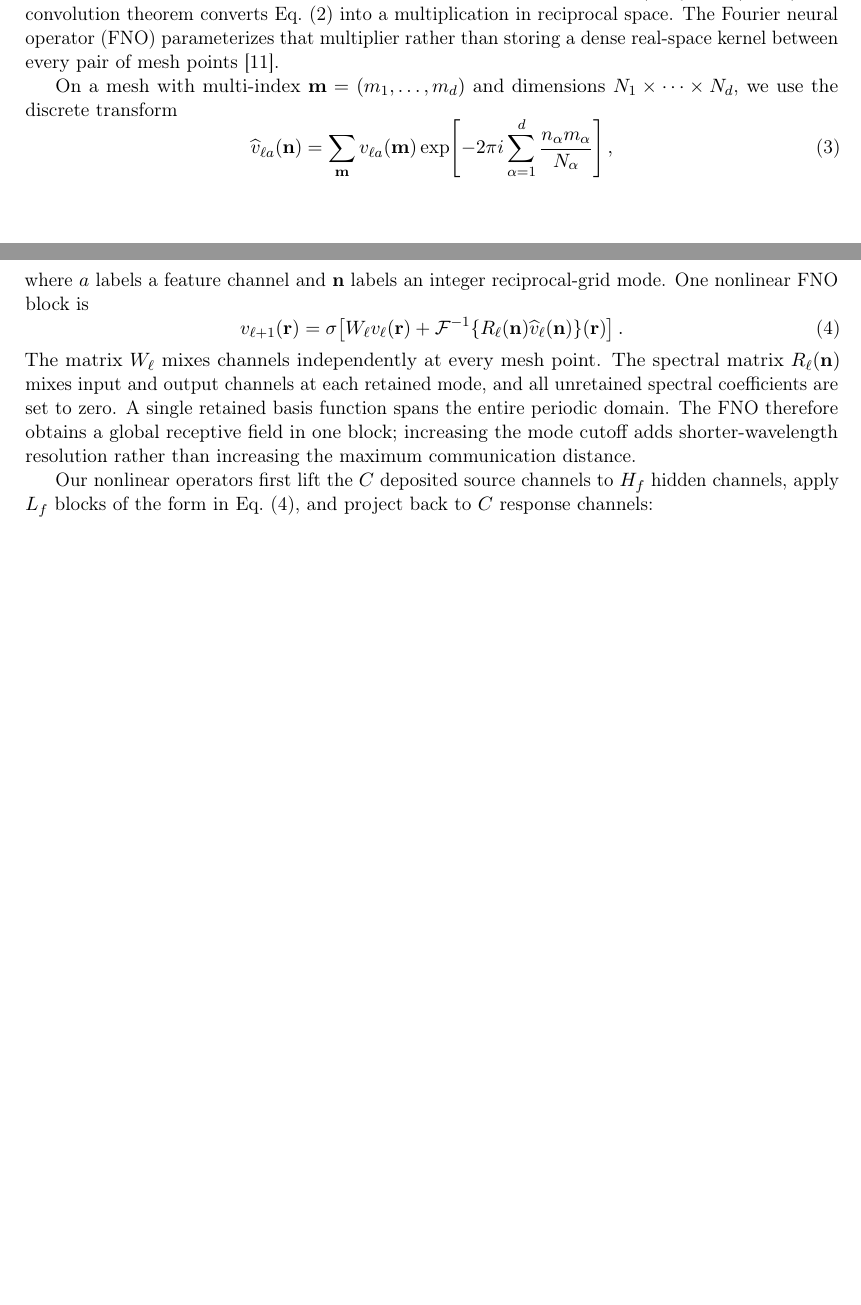
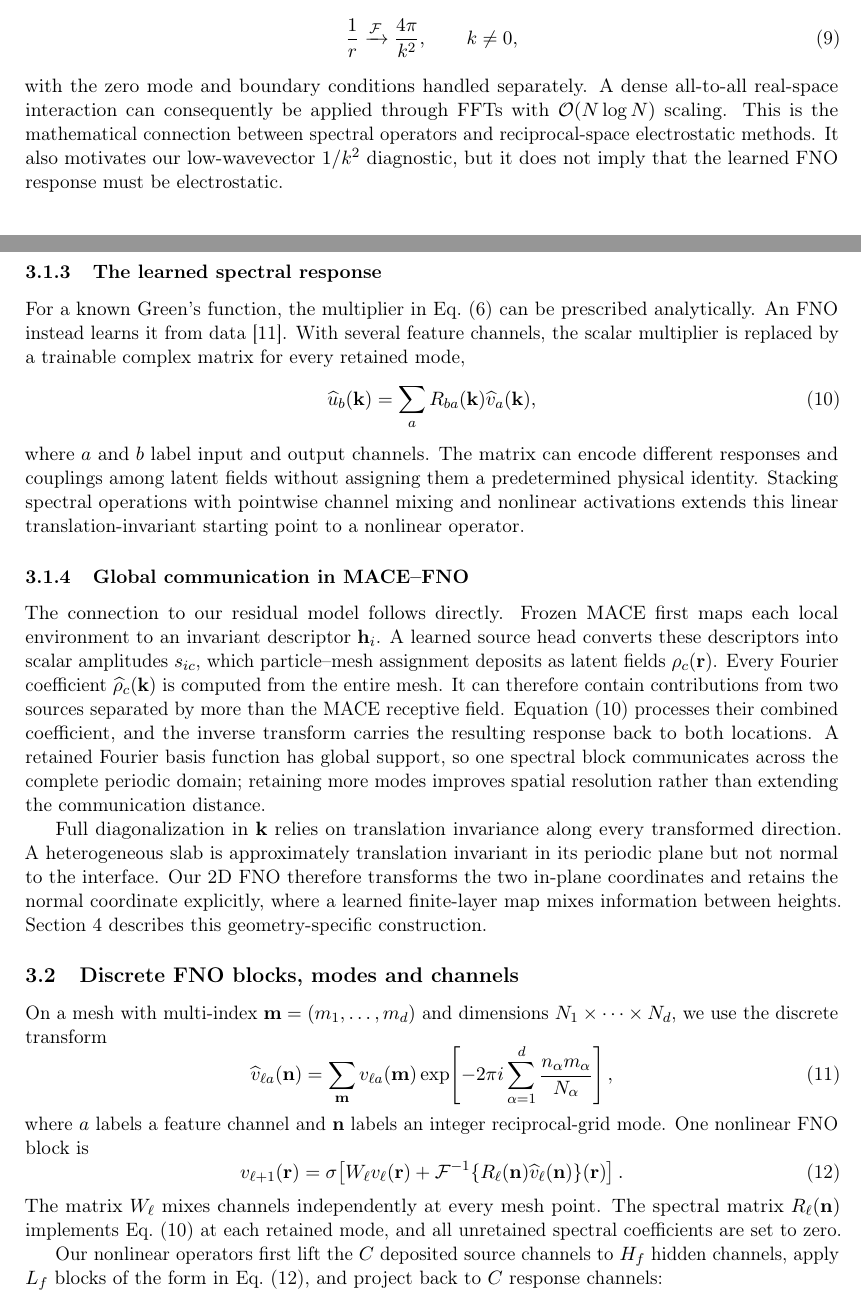
Before and after one commit to wch3n/mace_fno, a LaTeX paper (docs/report/main.tex): two parts of pages 2 and 3 of 17 before the commit and two parts of pages 3 and 4 of 19 after it, joined at a grey line, cut at the place of the change, the shorter picture padded with empty space. Compiled offline with pdfLaTeX.

Commit message:
Make FNO derivation more pedagogical

```diff
--- a/docs/report/main.tex
+++ b/docs/report/main.tex
@@ -24,7 +24,7 @@
 \newcommand{\vect}[1]{\boldsymbol{#1}}
 \input{results_values.tex}
 
-\title{\textbf{Learning residual interactions with Fourier neural operators: Modeling long-range and nonlocal interactions}}
+\title{\textbf{Learning nonlocal residuals in interatomic potentials with Fourier neural operators}}
 \author{Wei Chen}
 \date{1 September 2026}
 
@@ -149,8 +149,2 @@ generic operator layer can be written as
  \label{eq:integral-operator}
 \end{equation}
-When the domain is periodic and the kernel is translation invariant,
-\(\kappa_\ell(\mathbf r,\mathbf r')=\kappa_\ell(\mathbf r-\mathbf r')\), the
-convolution theorem converts Eq.~\eqref{eq:integral-operator} into a
-multiplication in reciprocal space. The Fourier neural operator (FNO)
-parameterizes that multiplier rather than storing a dense real-space kernel
-between every pair of mesh points~\citep{li2021fno}.
@@ -157,3 +241,59 @@ between every pair of mesh points~\citep{li2021fno}.
+example, the three-dimensional Coulomb Green's function satisfies,
+schematically,
+\begin{equation}
+ \frac{1}{r}\xrightarrow{\mathcal F}\frac{4\pi}{k^2},\qquad k\ne0,
+ \label{eq:coulomb-fourier}
+\end{equation}
+with the zero mode and boundary conditions handled separately. A dense
+all-to-all real-space interaction can consequently be applied through FFTs
+with \(\mathcal O(N\log N)\) scaling. This is the mathematical connection
+between spectral operators and reciprocal-space electrostatic methods. It
+also motivates our low-wavevector \(1/k^2\) diagnostic, but it does not imply
+that the learned FNO response must be electrostatic.
+
+\subsubsection{The learned spectral response}
+
+For a known Green's function, the multiplier in
+Eq.~\eqref{eq:fourier-multiplier} can be prescribed analytically. An FNO
+instead learns it from data~\citep{li2021fno}. With several feature channels,
+the scalar multiplier is replaced by a trainable complex matrix for every
+retained mode,
+\begin{equation}
+ \widehat u_b(\mathbf k)
+ =\sum_a R_{ba}(\mathbf k)\widehat v_a(\mathbf k),
+ \label{eq:multichannel-response}
+\end{equation}
+where \(a\) and \(b\) label input and output channels. The matrix can encode
+different responses and couplings among latent fields without assigning them
+a predetermined physical identity. Stacking spectral operations with
+pointwise channel mixing and nonlinear activations extends this linear
+translation-invariant starting point to a nonlinear operator.
+
+\subsubsection{Global communication in MACE--FNO}
+
+The connection to our residual model follows directly. Frozen MACE first maps
+each local environment to an invariant descriptor \(\mathbf h_i\). A learned
+source head converts these descriptors into scalar amplitudes
+\(s_{ic}\), which particle--mesh assignment deposits as latent fields
+\(\rho_c(\mathbf r)\). Every Fourier coefficient
+\(\widehat\rho_c(\mathbf k)\) is computed from the entire mesh. It can
+therefore contain contributions from two sources separated by more than the
+MACE receptive field. Equation~\eqref{eq:multichannel-response} processes
+their combined coefficient, and the inverse transform carries the resulting
+response back to both locations. A retained Fourier basis function has global
+support, so one spectral block communicates across the complete periodic
+domain; retaining more modes improves spatial resolution rather than extending
+the communication distance.
+
+Full diagonalization in \(\mathbf k\) relies on translation invariance along
+every transformed direction. A heterogeneous slab is approximately
+translation invariant in its periodic plane but not normal to the interface.
+Our 2D FNO therefore transforms the two in-plane coordinates and retains the
+normal coordinate explicitly, where a learned finite-layer map mixes
+information between heights. Section~\ref{sec:geometries} describes this
+geometry-specific construction.
+
+\subsection{Discrete FNO blocks, modes and channels}
 
 On a mesh with multi-index \(\mathbf m=(m_1,\ldots,m_d)\) and dimensions
 \(N_1\times\cdots\times N_d\), we use the discrete transform
@@ -174,12 +314,9 @@ reciprocal-grid mode. One nonlinear FNO block is
  \label{eq:fno-layer}
 \end{equation}
 The matrix \(W_\ell\) mixes channels independently at every mesh point. The
-spectral matrix \(R_\ell(\mathbf n)\) mixes input and output channels at each
-retained mode, and all unretained spectral coefficients are set to zero. A
-single retained basis function spans the entire periodic domain. The FNO
-therefore obtains a global receptive field in one block; increasing the mode
-cutoff adds shorter-wavelength resolution rather than increasing the maximum
-communication distance.
+spectral matrix \(R_\ell(\mathbf n)\) implements
+Eq.~\eqref{eq:multichannel-response} at each retained mode, and all unretained
+spectral coefficients are set to zero.
 
 Our nonlinear operators first lift the \(C\) deposited source channels to
 \(H_f\) hidden channels, apply \(L_f\) blocks of the form in
```
Also changed, not shown: docs/report/main.tex (103 more changed lines).
